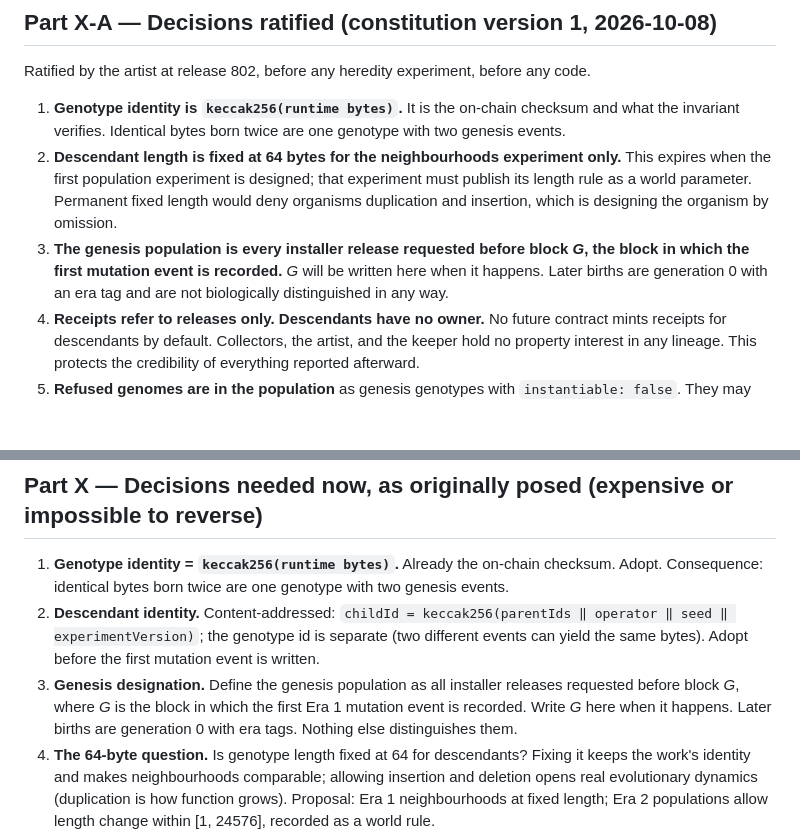
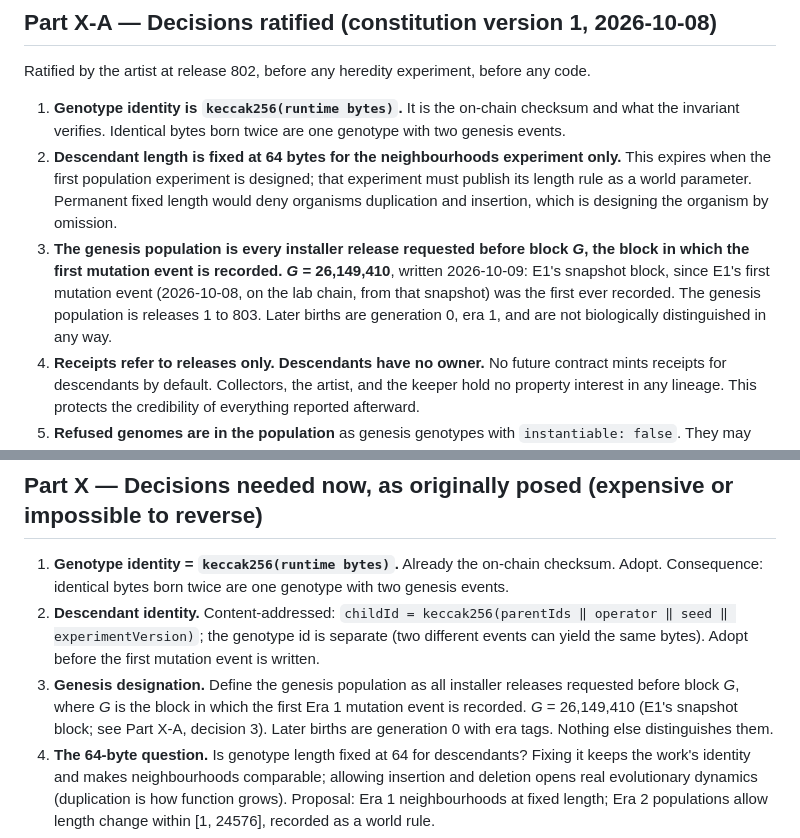
Before and after one commit to cryptobushi/slopware, a Markdown page: slopware/ROADMAP.md, 2 parts joined by grey strips. GitHub-like rendering; blank space fills up the shorter version.

Commit message:
Roadmap: G = 26,149,410; genesis is releases 1 to 803, later releases are generation 0 of era 1
Co-Authored-By: Claude Fable 5.1 <noreply@anthropic.com>

```diff
--- a/slopware/ROADMAP.md
+++ b/slopware/ROADMAP.md
@@ -722,7 +722,7 @@ Ratified by the artist at release 802, before any heredity experiment, before an
 
 1. **Genotype identity is `keccak256(runtime bytes)`.** It is the on-chain checksum and what the invariant verifies. Identical bytes born twice are one genotype with two genesis events.
 2. **Descendant length is fixed at 64 bytes for the neighbourhoods experiment only.** This expires when the first population experiment is designed; that experiment must publish its length rule as a world parameter. Permanent fixed length would deny organisms duplication and insertion, which is designing the organism by omission.
-3. **The genesis population is every installer release requested before block *G*, the block in which the first mutation event is recorded.** *G* will be written here when it happens. Later births are generation 0 with an era tag and are not biologically distinguished in any way.
+3. **The genesis population is every installer release requested before block *G*, the block in which the first mutation event is recorded.** ***G* = 26,149,410**, written 2026-10-09: E1's snapshot block, since E1's first mutation event (2026-10-08, on the lab chain, from that snapshot) was the first ever recorded. The genesis population is releases 1 to 803. Later births are generation 0, era 1, and are not biologically distinguished in any way.
 4. **Receipts refer to releases only. Descendants have no owner.** No future contract mints receipts for descendants by default. Collectors, the artist, and the keeper hold no property interest in any lineage. This protects the credibility of everything reported afterward.
 5. **Refused genomes are in the population** as genesis genotypes with `instantiable: false`. They may have descendants.
 6. **Vocabulary is layered and labelled.** Wherever facts are stated (the installer, the catalogue, the record, datasets) the words are install, release, program, refused, abandoned. The readings and the essays may use birth, organism, abiogenesis, and the rest, labelled as interpretation. The install button is never renamed.
@@ -754,7 +754,7 @@ Ratified by the artist at release 806, with E1 running and its results unknown.
 
 1. **Genotype identity = `keccak256(runtime bytes)`.** Already the on-chain checksum. Adopt. Consequence: identical bytes born twice are one genotype with two genesis events.
 2. **Descendant identity.** Content-addressed: `childId = keccak256(parentIds ‖ operator ‖ seed ‖ experimentVersion)`; the genotype id is separate (two different events can yield the same bytes). Adopt before the first mutation event is written.
-3. **Genesis designation.** Define the genesis population as all installer releases requested before block *G*, where *G* is the block in which the first Era 1 mutation event is recorded. Write *G* here when it happens. Later births are generation 0 with era tags. Nothing else distinguishes them.
+3. **Genesis designation.** Define the genesis population as all installer releases requested before block *G*, where *G* is the block in which the first Era 1 mutation event is recorded. *G* = 26,149,410 (E1's snapshot block; see Part X-A, decision 3). Later births are generation 0 with era tags. Nothing else distinguishes them.
 4. **The 64-byte question.** Is genotype length fixed at 64 for descendants? Fixing it keeps the work's identity and makes neighbourhoods comparable; allowing insertion and deletion opens real evolutionary dynamics (duplication is how function grows). Proposal: Era 1 neighbourhoods at fixed length; Era 2 populations allow length change within [1, 24576], recorded as a world rule.
 5. **Refused genomes.** They have identity, bytes, and a receipt, but no instance can exist on Ethereum. Proposal: they are in the lineage record as genesis genotypes with `instantiable: false`; they can have descendants (a one-byte mutation of the first byte makes them placeable), which is itself interesting.
 6. **NFT / organism separation.** Decide now, in writing, that receipts refer to releases only, and that no future contract mints receipts for descendants by default.
```
